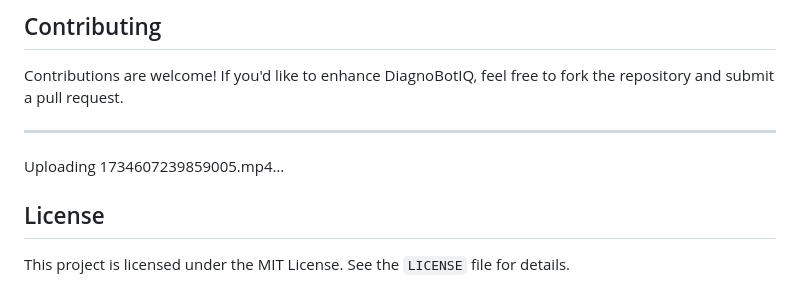
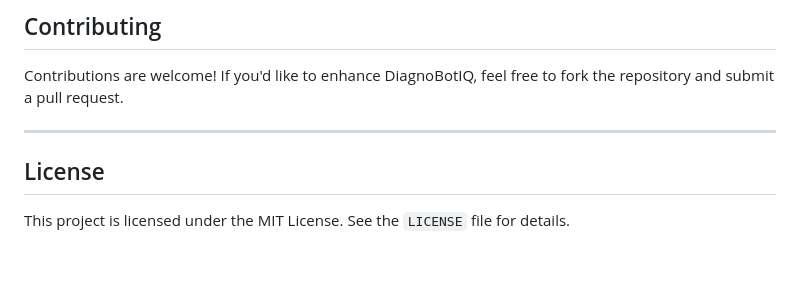
Before and after one commit to Blessykancharla11/DiagnBotIQ, a Markdown page: README.md, the part around the change. Rendered like a GitHub page; blank space fills up the shorter version.

```diff
--- a/README.md
+++ b/README.md
@@ -104,7 +104,6 @@ Contributions are welcome! If you'd like to enhance DiagnoBotIQ, feel free to fo
 ---
 
 
-Uploading 1734607239859005.mp4…
 
 
 
```
